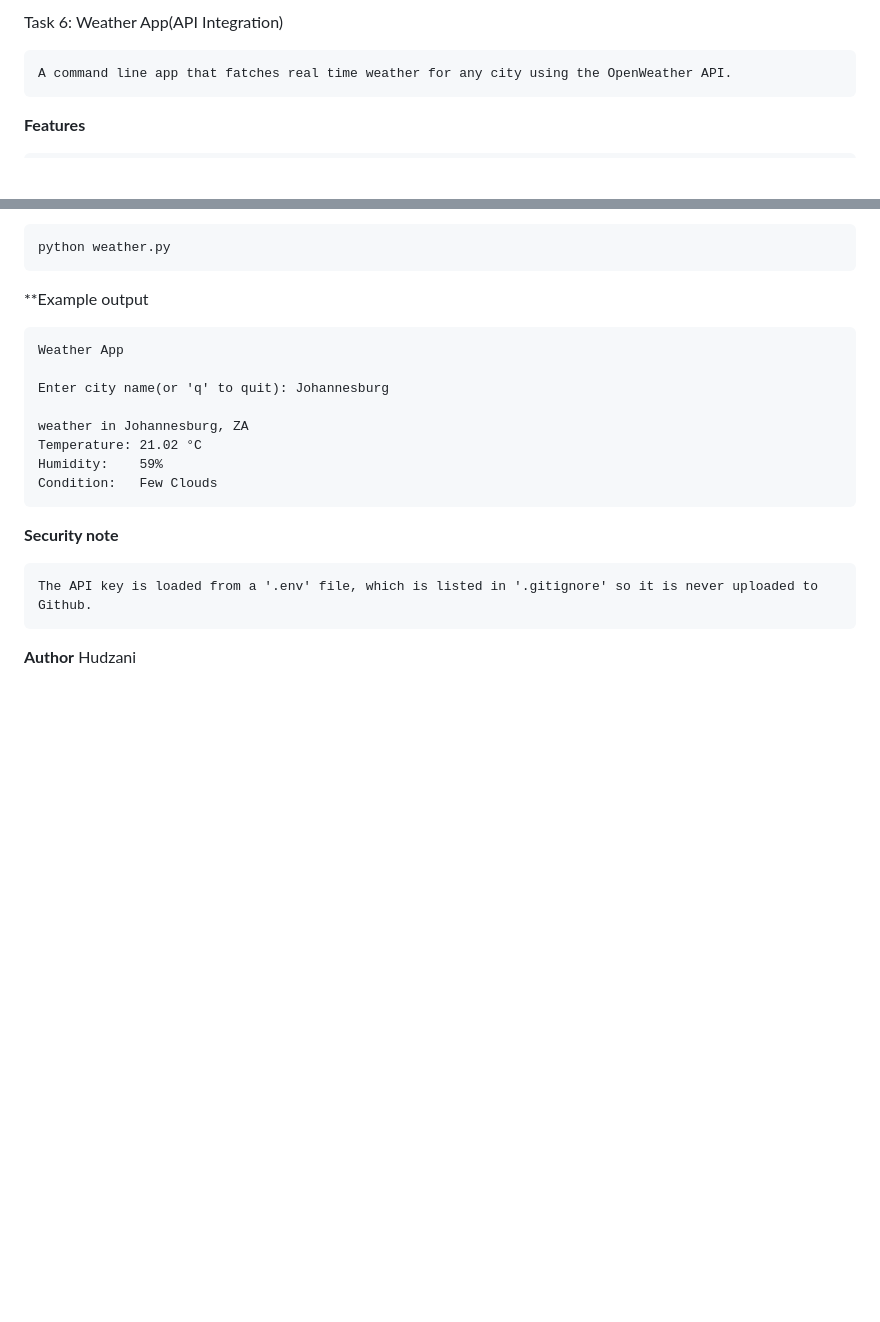
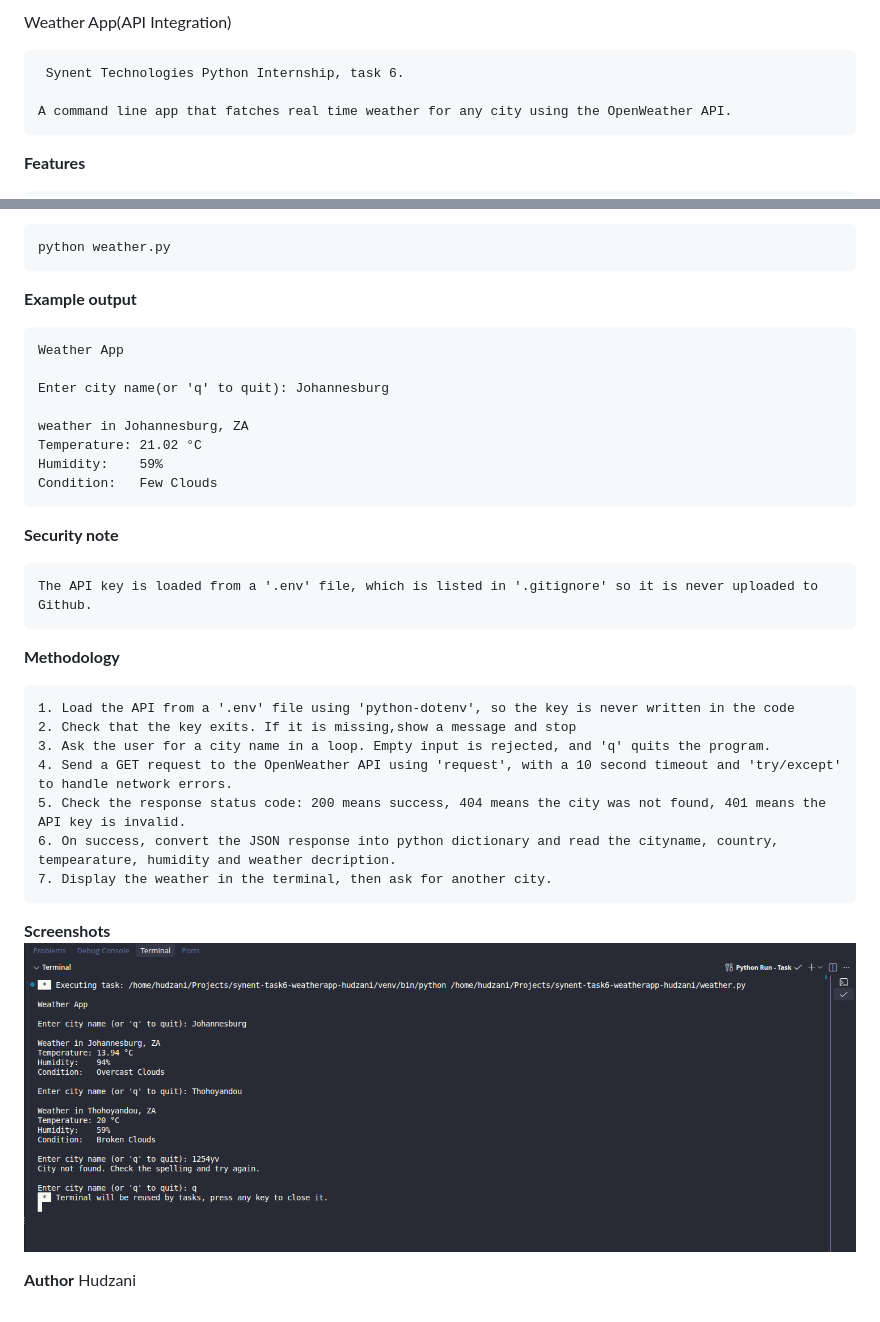
Before and after one commit to Hudzani/synent-task6-weatherapp-hudzani, a Markdown page: README.md, 2 parts joined by grey strips. GitHub-like rendering; pictures changed too: screenshots/output.png (added); blank space fills up the shorter version.

Commit message:
Add screenshot, methodology and venv ignore

```diff
--- a/README.md
+++ b/README.md
@@ -1,4 +1,6 @@
-Task 6: Weather App(API Integration)
+ Weather App(API Integration)
+
+     Synent Technologies Python Internship, task 6.
 
     A command line app that fatches real time weather for any city using the OpenWeather API.
 
@@ -23,7 +25,7 @@ Task 6: Weather App(API Integration)
 
     python weather.py
 
-**Example output
+**Example output**
 
     Weather App
 
@@ -38,5 +40,19 @@ Task 6: Weather App(API Integration)
 
     The API key is loaded from a '.env' file, which is listed in '.gitignore' so it is never uploaded to Github.
 
+
+**Methodology**
+
+    1. Load the API from a '.env' file using 'python-dotenv', so the key is never written in the code
+    2. Check that the key exits. If it is missing,show a message and stop
+    3. Ask the user for a city name in a loop. Empty input is rejected, and 'q' quits the program.
+    4. Send a GET request to the OpenWeather API using 'request', with a 10 second timeout and 'try/except' to handle network errors.
+    5. Check the response status code: 200 means success, 404 means the city was not found, 401 means the API key is invalid.
+    6. On success, convert the JSON response into python dictionary and read the cityname, country, tempearature, humidity and weather decription.
+    7. Display the weather in the terminal, then ask for another city.
+
+**Screenshots**
+![Weather output](screenshots/output.png)
+
 **Author**
 Hudzani
```
Also changed, not shown: 1 other file.
